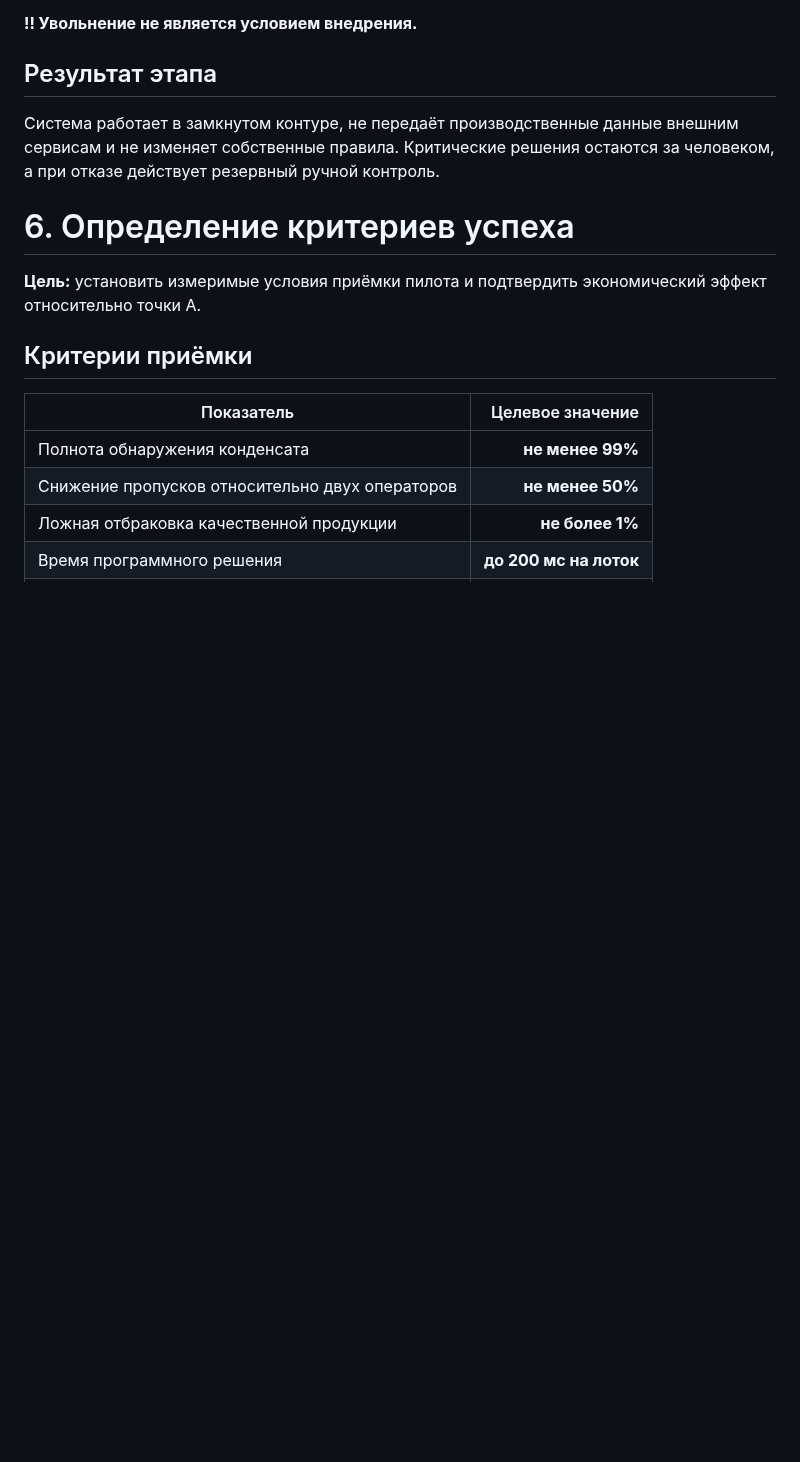
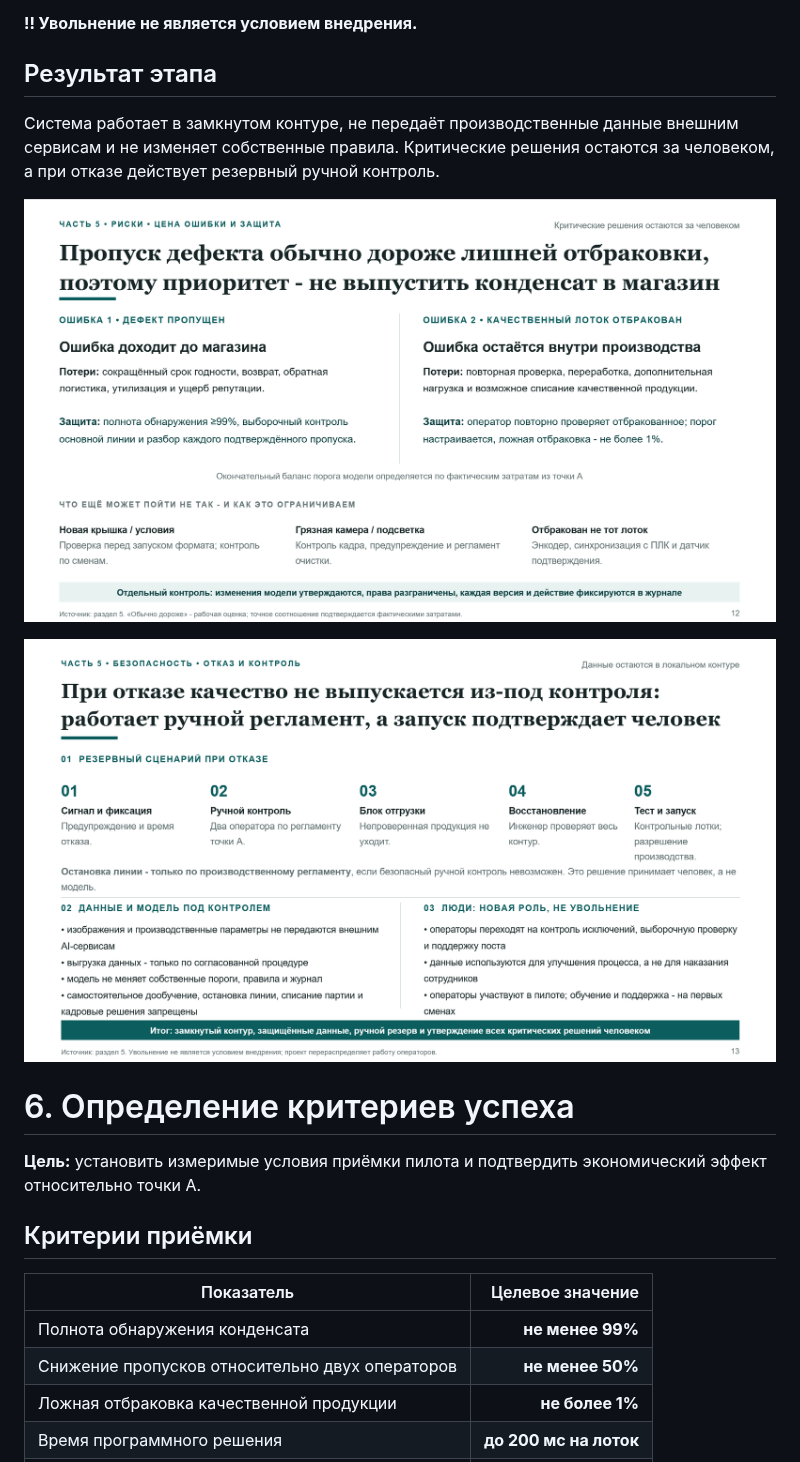
Before and after one commit to TatsianaPoto/head_of_IA, a Markdown page: README.md, the part around one of its changes. Drawn GitHub-style; pictures changed too: image-12.png (added), image-9.png (added); blank space fills up the shorter version.

Commit message:
5_Risks_and_safety_of_CV_control

```diff
--- a/README.md
+++ b/README.md
@@ -848,6 +846,10 @@ $$
 ## Результат этапа
 
 Система работает в замкнутом контуре, не передаёт производственные данные внешним сервисам и не изменяет собственные правила. Критические решения остаются за человеком, а при отказе действует резервный ручной контроль.
+
+![](image-9.png)
+
+![alt text](image-12.png)
 
 
 # 6. Определение критериев успеха
```
Also changed, not shown: other parts of README.md (+0 -2 lines), 1 other file.
